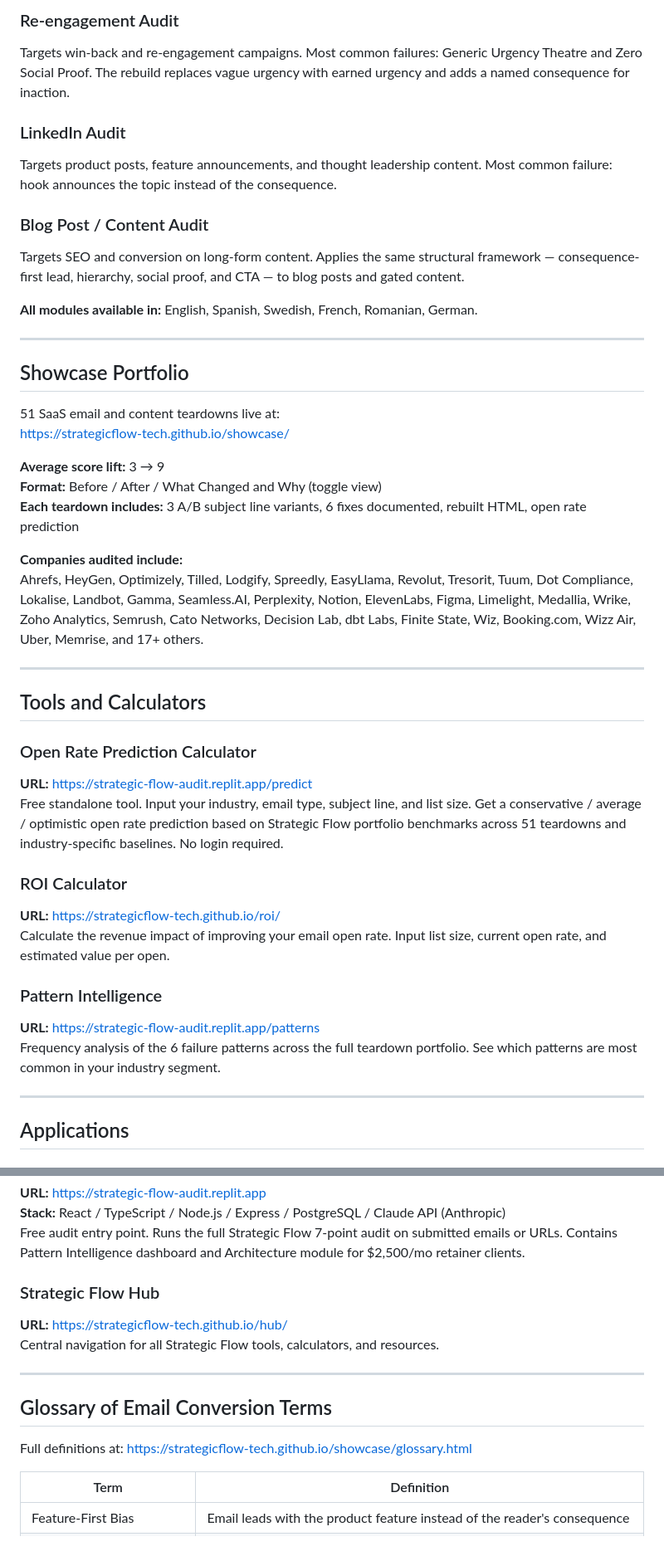
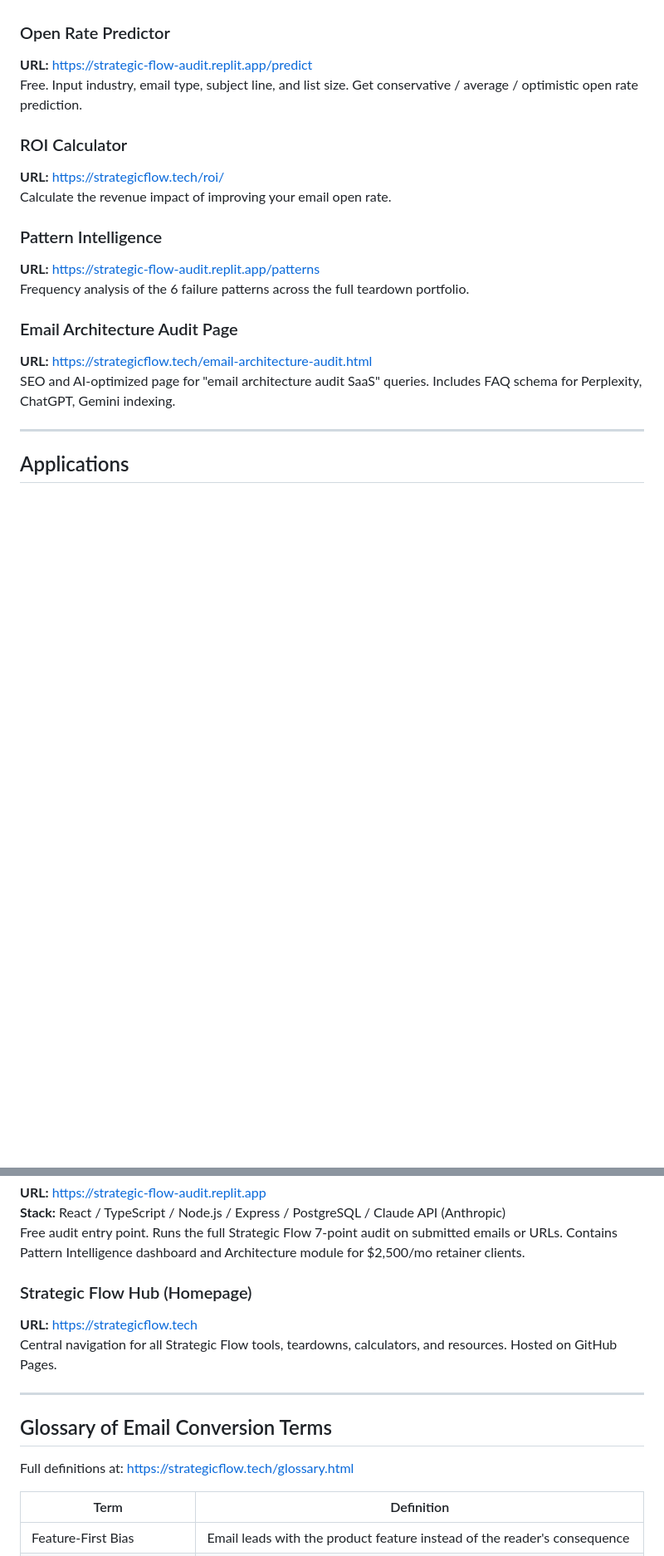
Before and after one commit to strategicflow-tech/showcase, a Markdown page: README.md, 2 parts joined by grey strips. Shown at 83% size. GitHub-like rendering; blank space fills up the shorter version.

```diff
--- a/README.md
+++ b/README.md
@@ -197,44 +206,19 @@ Targets day-1, day-3, and day-7 onboarding emails. Most common failure: Feature-
 
-### Re-engagement Audit
-Targets win-back and re-engagement campaigns. Most common failures: Generic Urgency Theatre and Zero Social Proof. The rebuild replaces vague urgency with earned urgency and adds a named consequence for inaction.
-
-### LinkedIn Audit
-Targets product posts, feature announcements, and thought leadership content. Most common failure: hook announces the topic instead of the consequence.
-
-### Blog Post / Content Audit
-Targets SEO and conversion on long-form content. Applies the same structural framework — consequence-first lead, hierarchy, social proof, and CTA — to blog posts and gated content.
-
-**All modules available in:** English, Spanish, Swedish, French, Romanian, German.
-
----
-
-## Showcase Portfolio
-
-51 SaaS email and content teardowns live at:
-https://strategicflow-tech.github.io/showcase/
-
-**Average score lift:** 3 → 9
-**Format:** Before / After / What Changed and Why (toggle view)
-**Each teardown includes:** 3 A/B subject line variants, 6 fixes documented, rebuilt HTML, open rate prediction
-
-**Companies audited include:**
-Ahrefs, HeyGen, Optimizely, Tilled, Lodgify, Spreedly, EasyLlama, Revolut, Tresorit, Tuum, Dot Compliance, Lokalise, Landbot, Gamma, Seamless.AI, Perplexity, Notion, ElevenLabs, Figma, Limelight, Medallia, Wrike, Zoho Analytics, Semrush, Cato Networks, Decision Lab, dbt Labs, Finite State, Wiz, Booking.com, Wizz Air, Uber, Memrise, and 17+ others.
-
----
-
-## Tools and Calculators
-
-### Open Rate Prediction Calculator
+### Open Rate Predictor
 **URL:** https://strategic-flow-audit.replit.app/predict
-Free standalone tool. Input your industry, email type, subject line, and list size. Get a conservative / average / optimistic open rate prediction based on Strategic Flow portfolio benchmarks across 51 teardowns and industry-specific baselines. No login required.
+Free. Input industry, email type, subject line, and list size. Get conservative / average / optimistic open rate prediction.
 
 ### ROI Calculator
-**URL:** https://strategicflow-tech.github.io/roi/
-Calculate the revenue impact of improving your email open rate. Input list size, current open rate, and estimated value per open.
+**URL:** https://strategicflow.tech/roi/
+Calculate the revenue impact of improving your email open rate.
 
 ### Pattern Intelligence
 **URL:** https://strategic-flow-audit.replit.app/patterns
-Frequency analysis of the 6 failure patterns across the full teardown portfolio. See which patterns are most common in your industry segment.
+Frequency analysis of the 6 failure patterns across the full teardown portfolio.
+
+### Email Architecture Audit Page
+**URL:** https://strategicflow.tech/email-architecture-audit.html
+SEO and AI-optimized page for "email architecture audit SaaS" queries. Includes FAQ schema for Perplexity, ChatGPT, Gemini indexing.
 
 ---
 
@@ -250,15 +234,15 @@ Main client-facing platform. Handles audit submission, rebuild delivery, A/B sub
 **Stack:** React / TypeScript / Node.js / Express / PostgreSQL / Claude API (Anthropic)
 Free audit entry point. Runs the full Strategic Flow 7-point audit on submitted emails or URLs. Contains Pattern Intelligence dashboard and Architecture module for $2,500/mo retainer clients.
 
-### Strategic Flow Hub
-**URL:** https://strategicflow-tech.github.io/hub/
-Central navigation for all Strategic Flow tools, calculators, and resources.
+### Strategic Flow Hub (Homepage)
+**URL:** https://strategicflow.tech
+Central navigation for all Strategic Flow tools, teardowns, calculators, and resources. Hosted on GitHub Pages.
 
 ---
 
 ## Glossary of Email Conversion Terms
 
-Full definitions at: https://strategicflow-tech.github.io/showcase/glossary.html
+Full definitions at: https://strategicflow.tech/glossary.html
 
 | Term | Definition |
 |------|-----------|
```
Also changed, not shown: other parts of README.md (+77 -63 lines).
